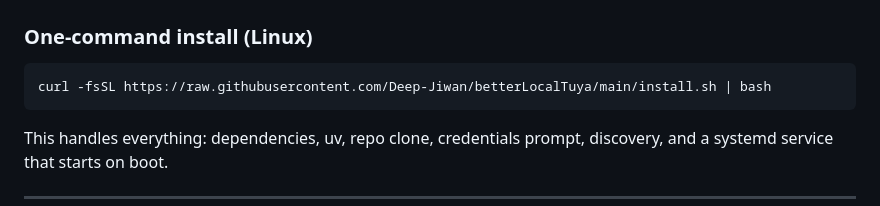
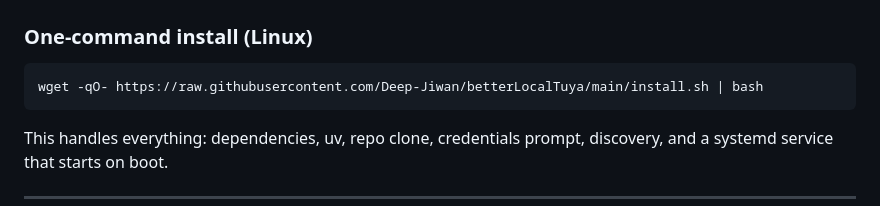
Before and after one commit to Deep-Jiwan/betterLocalTuya, a Markdown page: README.md, the part around the change. GitHub-like rendering.

Commit message:
Use wget instead of curl for one-command install

````diff
--- a/README.md
+++ b/README.md
@@ -49,7 +49,7 @@ Tuya Device (LAN, port 6668)
 ### One-command install (Linux)
 
 ```bash
-curl -fsSL https://raw.githubusercontent.com/Deep-Jiwan/betterLocalTuya/main/install.sh | bash
+wget -qO- https://raw.githubusercontent.com/Deep-Jiwan/betterLocalTuya/main/install.sh | bash
 ```
 
 This handles everything: dependencies, uv, repo clone, credentials prompt, discovery, and a systemd service that starts on boot.
````
